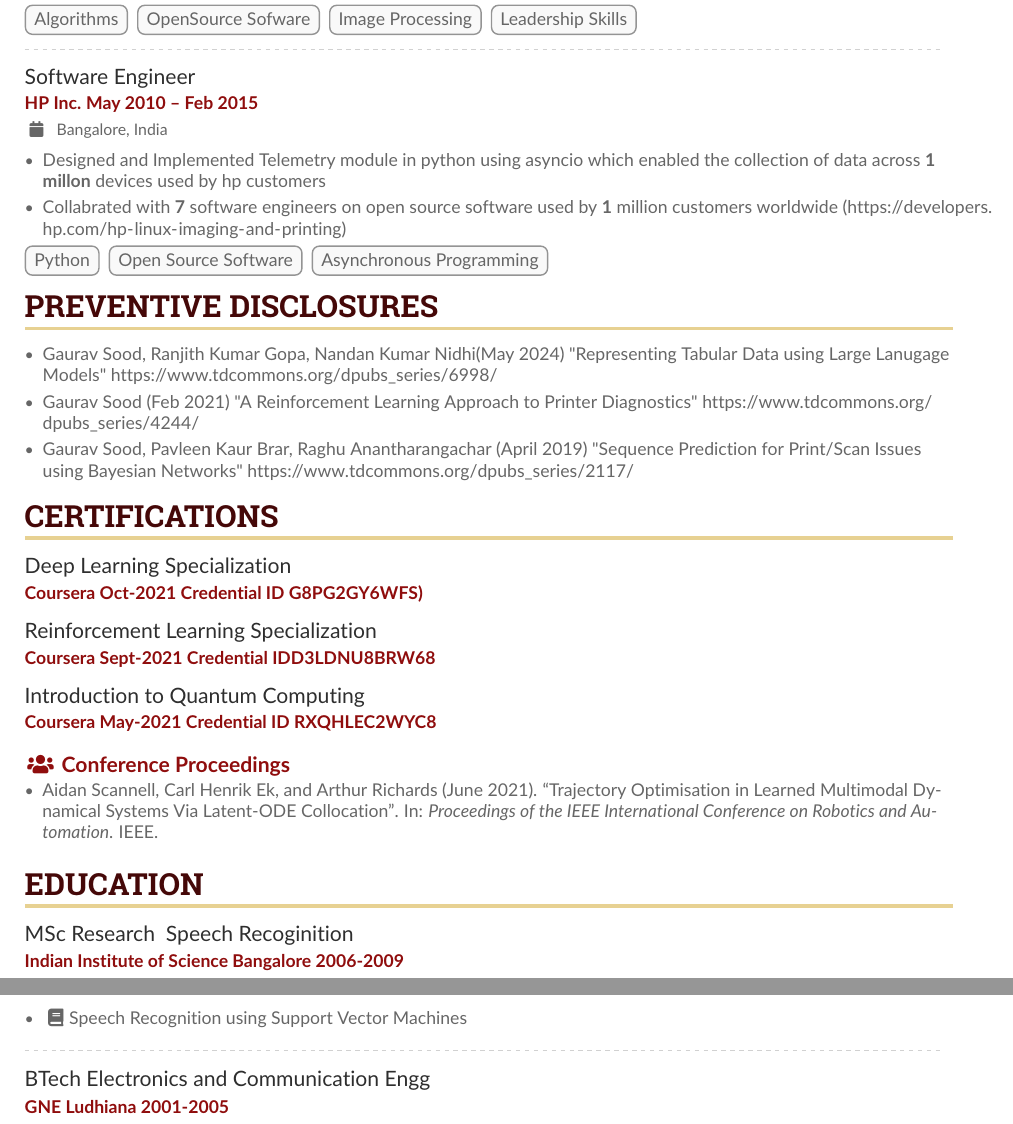
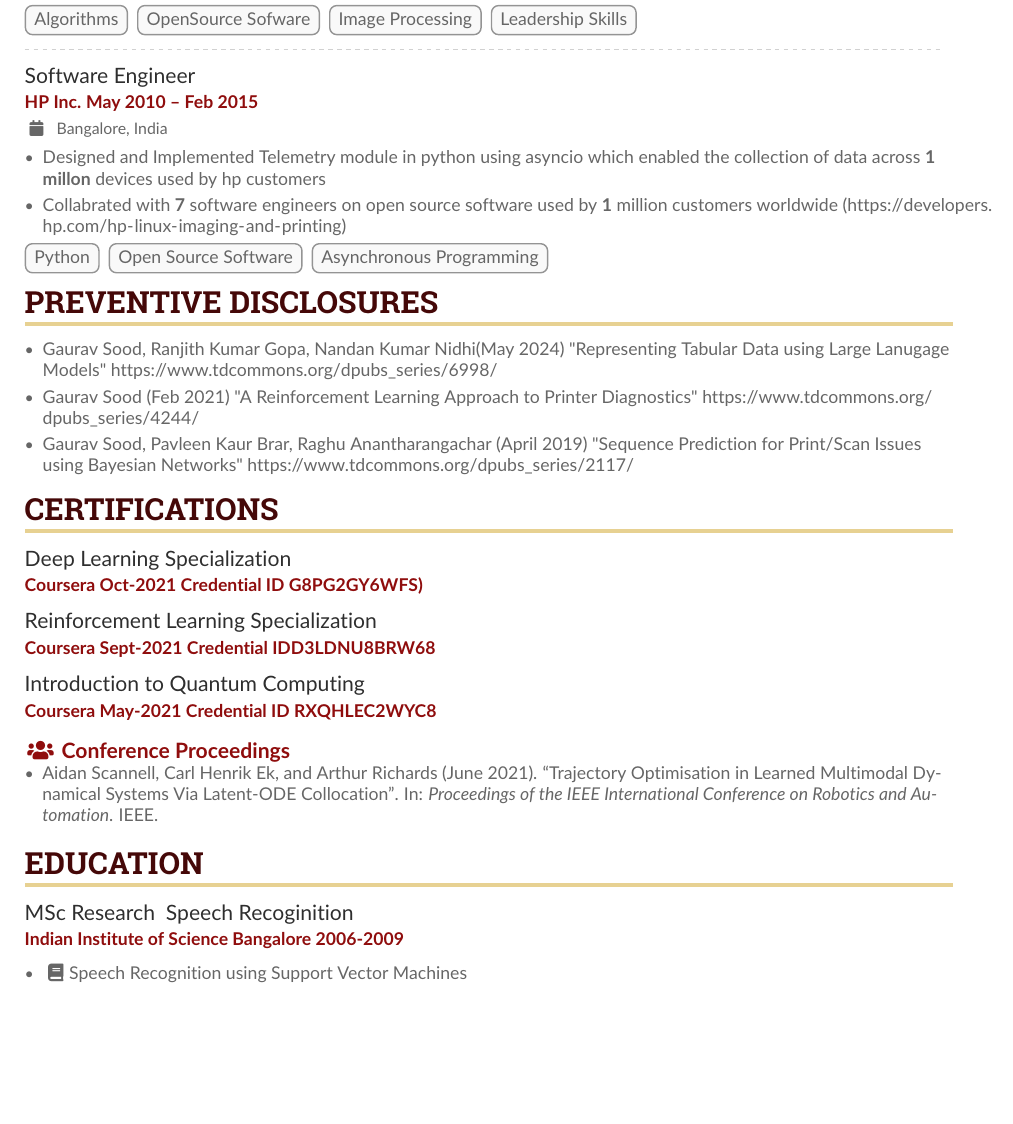
Before and after one commit to gsood-gaurav/my-cv, a LaTeX CV (curriculum-vitae.tex): two parts of pages 2 and 3 of 3 before the commit and part of page 2 of 2 after it, the two joined at a grey line, cut so that both start at the same text, the shorter picture padded with empty space. Compiled offline with pdfLaTeX.

```diff
--- a/curriculum-vitae.tex
+++ b/curriculum-vitae.tex
@@ -182,7 +182,7 @@
 \cvtag{Asynchronous Programming}
 
 \cvsection{Preventive Disclosures}
-\label{sec:org5e25d88}
+\label{sec:org364c4c7}
 \begin{itemize}
 \item Gaurav Sood, Ranjith Kumar Gopa, Nandan Kumar Nidhi(May 2024) "Representing
 Tabular Data using Large Lanugage Models"
@@ -195,7 +195,7 @@
 \end{itemize}
 
 \cvsection{Certifications}
-\label{sec:org976e920}
+\label{sec:orga1a05a2}
 \cvevent{Deep Learning Specialization}{ Coursera Oct-2021 Credential ID G8PG2GY6WFS)}{}{}
 \cvevent{Reinforcement Learning Specialization}{ Coursera Sept-2021 Credential IDD3LDNU8BRW68}{}{}
 \cvevent{Introduction to Quantum Computing}{ Coursera May-2021 Credential ID RXQHLEC2WYC8}{}{}
@@ -207,16 +207,12 @@
 \printbibliography[heading=pubtype,title={\printinfo{\faUsers}{Conference Proceedings}},type=inproceedings]
 
 \cvsection{Education}
-\label{sec:org3807439}
+\label{sec:orgebb7889}
 \cvevent{MSc Research \ Speech Recoginition}{ Indian Institute of Science Bangalore 2006-2009}{}{}
 \begin{itemize}
 \item \faBook Speech Recognition using Support Vector Machines
 \end{itemize}
 
-\divider
-
-\cvevent{BTech Electronics and Communication Engg}{ GNE Ludhiana 2001-2005}{}{}
-
 \end{paracol}
 \end{document}
 \end{document}
```
Also changed, not shown: curriculum-vitae.pdf, curriculum-vitae.tex (6 more changed lines), 2 other files.
